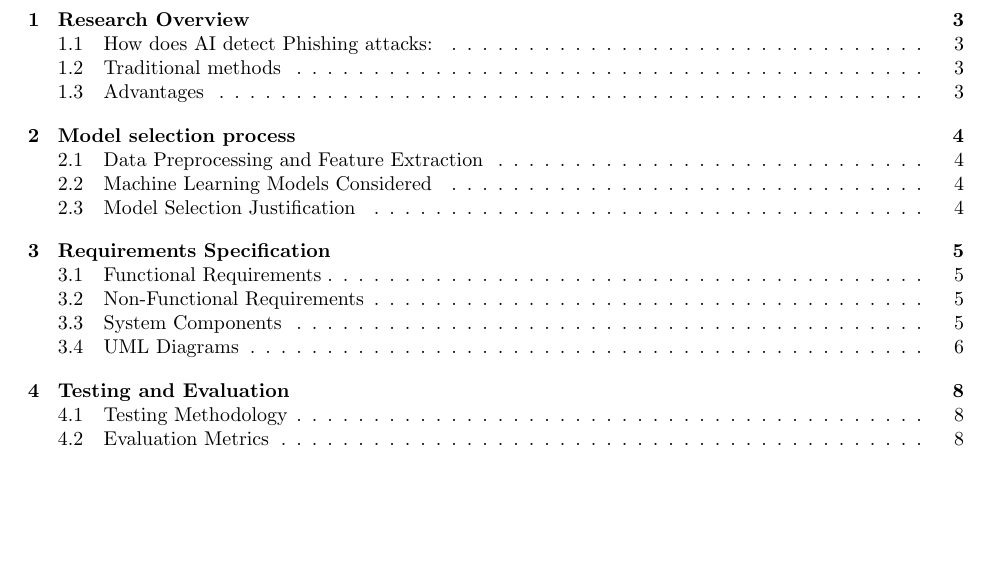
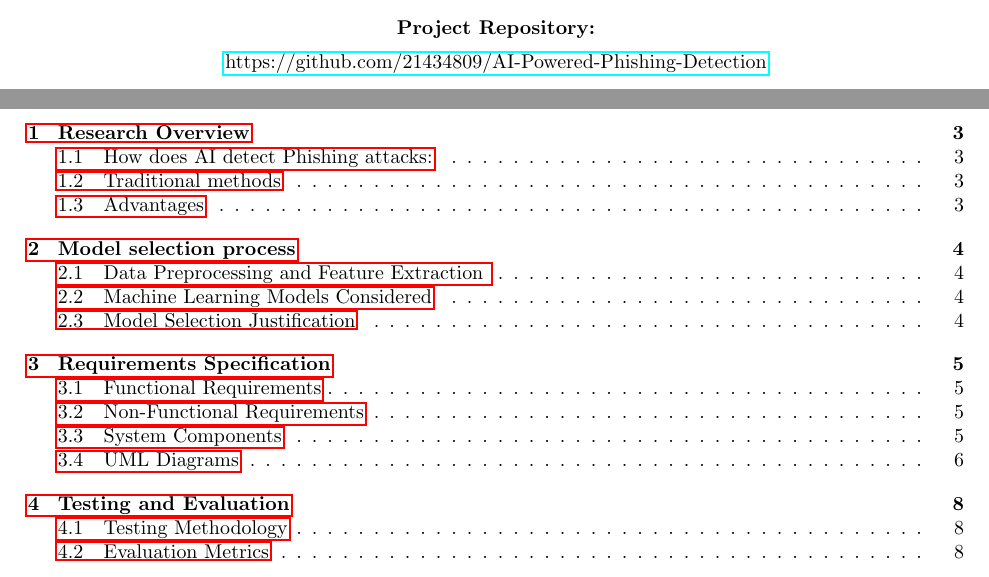
Before and after one commit to 21434809/AI-Powered-Phishing-Detection, a LaTeX document (documentation/AI Powered Phishing Email Detection System/main.tex): part of page 2 of 10 before the commit and two parts of pages 1 and 2 of 10 after it, the two joined at a grey line, cut at the place of the change, the shorter picture padded with empty space. Compiled offline with pdfLaTeX.

Commit message:
Add project GitHub link to the front page of documentation

```diff
--- a/documentation/AI Powered Phishing Email Detection System/main.tex
+++ b/documentation/AI Powered Phishing Email Detection System/main.tex
@@ -4,6 +4,7 @@
 \usepackage{tabularx}
 \usepackage{amsmath}
 \usepackage{tikz}
+\usepackage{hyperref} % For clickable links
 
 % Command for styling the boxes containing assignment instructions
 \newcommand{\requirement}[1]{\noindent\fbox{\begin{minipage}{0.9\textwidth}
@@ -18,6 +19,13 @@
 \begin{document}
 
 \maketitle
+
+% Add project GitHub link to the front page
+\begin{center}
+\textbf{Project Repository:} \\[0.5em]
+\href{https://github.com/21434809/AI-Powered-Phishing-Detection}{https://github.com/21434809/AI-Powered-Phishing-Detection}
+\end{center}
+
 \newpage
 \tableofcontents
 \newpage
```
